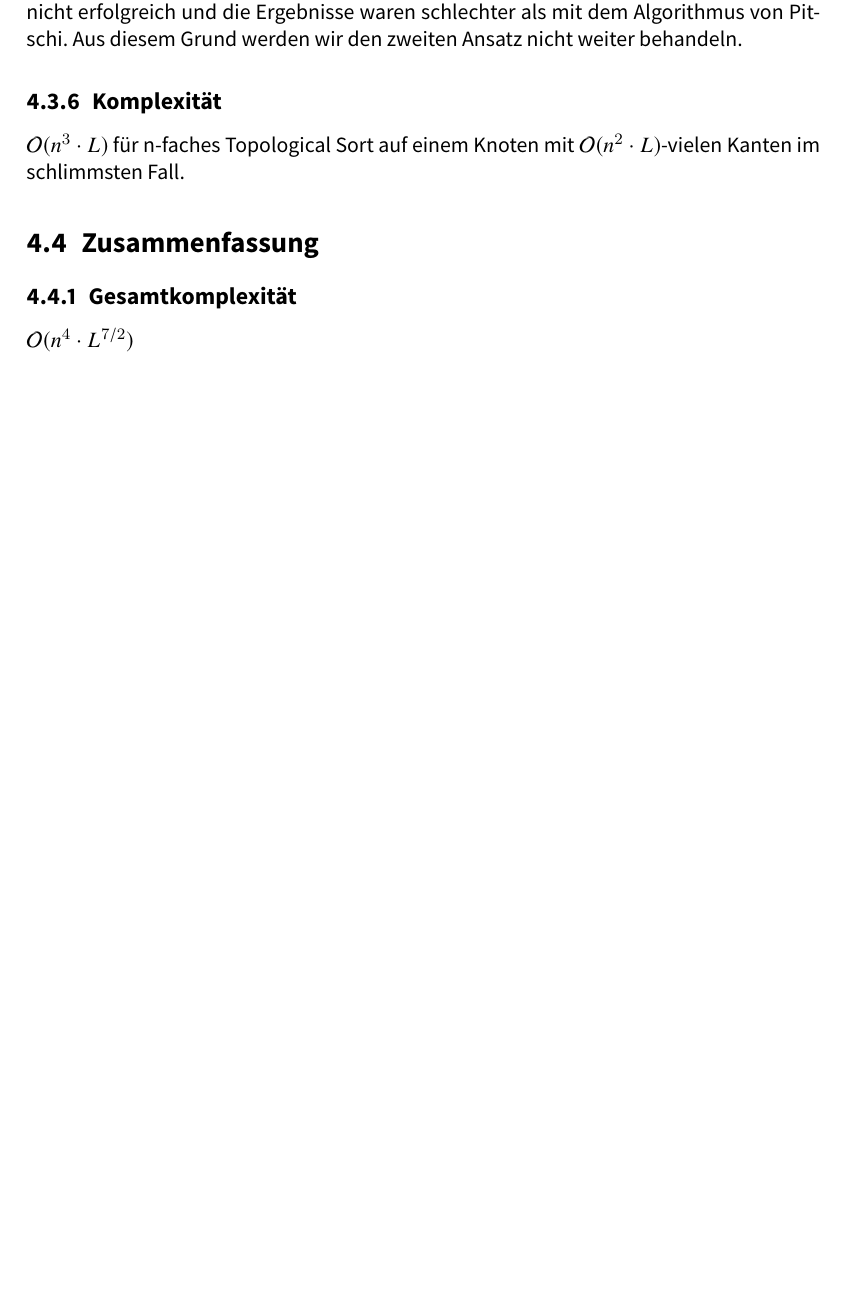
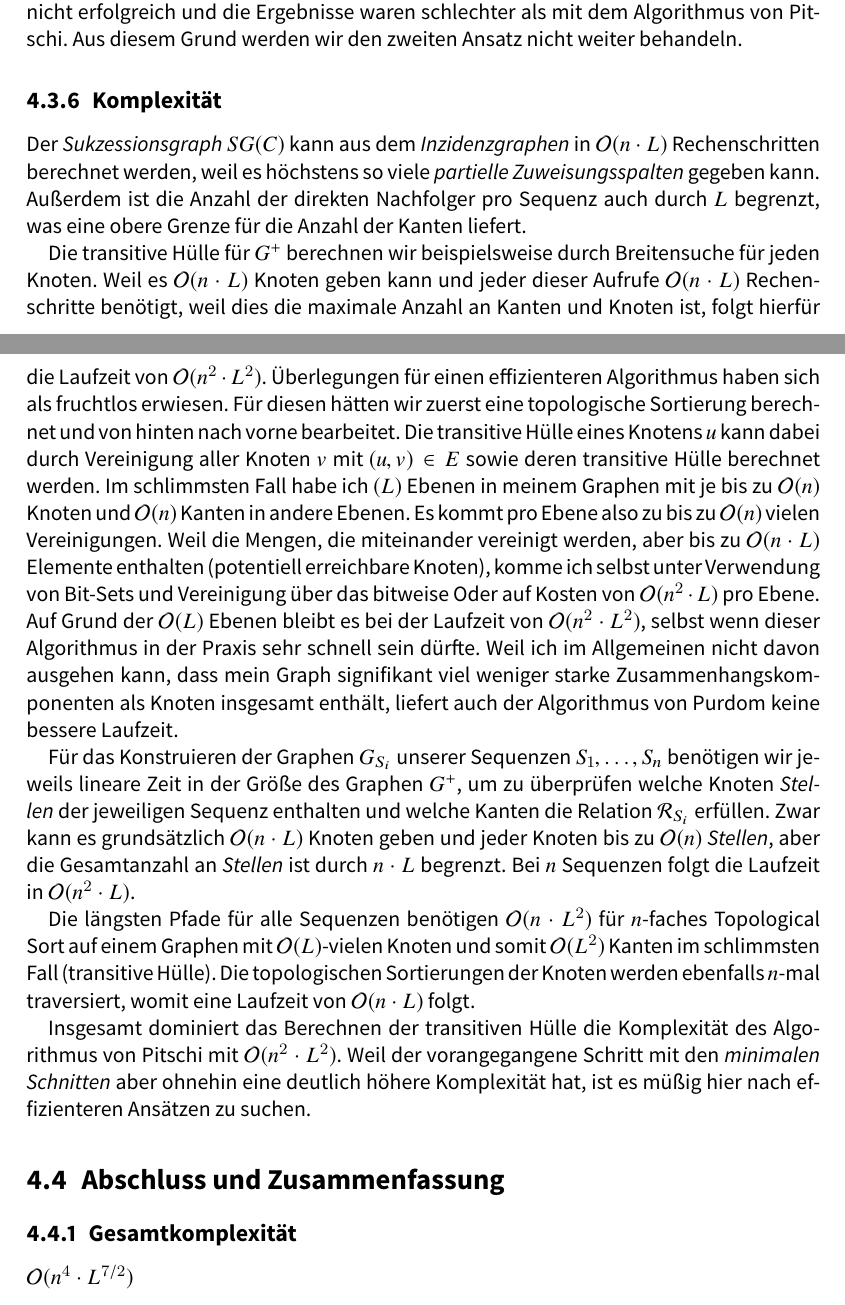
Before and after one commit to the-klingspor/graph-theoretic-approach-for-MSA-bt, a LaTeX book (Bachelorarbeit/Hauptdokument.tex, which reads Bachelorarbeit/chapter/min-cut.tex): part of page 61 of 71 before the commit and two parts of pages 61 and 62 of 71 after it, the two joined at a grey line, cut so that both start at the same text, the shorter picture padded with empty space. The pictures show the PDF file Bachelorarbeit/Hauptdokument.pdf that the author committed with the source.

Commit message:
komplexität pitschi

```diff
--- a/Bachelorarbeit/chapter/min-cut.tex
+++ b/Bachelorarbeit/chapter/min-cut.tex
@@ -1182,7 +1184,15 @@ Das Verfahren funktioniert so, dass der Experte \emph{Fragmente} (die auch nur p
 
 \subsection{Komplexität}
 
-$\oh(n^3\cdot L)$ für n-faches Topological Sort auf einem Knoten mit $\oh(n^2\cdot L)$-vielen Kanten im schlimmsten Fall.
+Der \emph{Sukzessionsgraph} $SG(C)$ kann aus dem \emph{Inzidenzgraphen} in $\oh(n\cdot L)$ Rechenschritten berechnet werden, weil es höchstens so viele \emph{partielle Zuweisungsspalten} gegeben kann. Außerdem ist die Anzahl der direkten Nachfolger pro Sequenz auch durch $L$ begrenzt, was eine obere Grenze für die Anzahl der Kanten liefert.
+
+Die transitive Hülle für $G^{+}$ berechnen wir beispielsweise durch Breitensuche für jeden Knoten. Weil es $\oh(n\cdot L)$ Knoten geben kann und jeder dieser Aufrufe $\oh(n\cdot L)$ Rechenschritte benötigt, weil dies die maximale Anzahl an Kanten und Knoten ist, folgt hierfür die Laufzeit von $\oh(n^2\cdot L^2)$. Überlegungen für einen effizienteren Algorithmus haben sich als fruchtlos erwiesen. Für diesen hätten wir zuerst eine topologische Sortierung berechnet und von hinten nach vorne bearbeitet. Die transitive Hülle eines Knotens $u$ kann dabei durch Vereinigung aller Knoten $v$ mit $(u,v) \in E$ sowie deren transitive Hülle berechnet werden. Im schlimmsten Fall habe ich $\o(L)$ Ebenen in meinem Graphen mit je bis zu $\oh(n)$ Knoten und $\oh(n)$ Kanten in andere Ebenen. Es kommt pro Ebene also zu bis zu $\oh(n)$ vielen Vereinigungen. Weil die Mengen, die miteinander vereinigt werden, aber bis zu $\oh(n\cdot L)$ Elemente enthalten (potentiell erreichbare Knoten), komme ich selbst unter Verwendung von Bit-Sets und Vereinigung über das bitweise Oder auf Kosten von $\oh(n^2\cdot L)$ pro Ebene. Auf Grund der $\oh(L)$ Ebenen bleibt es bei der Laufzeit von $\oh(n^2\cdot L^2)$, selbst wenn dieser Algorithmus in der Praxis sehr schnell sein dürfte. Weil ich im Allgemeinen nicht davon ausgehen kann, dass mein Graph signifikant viel weniger starke Zusammenhangskomponenten als Knoten insgesamt enthält, liefert auch der Algorithmus von Purdom keine bessere Laufzeit.
+
+Für das Konstruieren der Graphen $G_{S_i}$ unserer Sequenzen $S_1, \dots, S_n$ benötigen wir jeweils lineare Zeit in der Größe des Graphen $G^{+}$, um zu überprüfen welche Knoten \emph{Stellen} der jeweiligen Sequenz enthalten und welche Kanten die Relation $\mathcal{R}_{S_i}$ erfüllen. Zwar kann es grundsätzlich $\oh(n\cdot L)$ Knoten geben und jeder Knoten bis zu $\oh(n)$ \emph{Stellen}, aber die Gesamtanzahl an \emph{Stellen} ist durch $n\cdot L$ begrenzt. Bei $n$ Sequenzen folgt die Laufzeit in $\oh(n^2\cdot L)$.
+
+Die längsten Pfade für alle Sequenzen benötigen $\oh(n\cdot L^2)$ für $n$-faches Topological Sort auf einem Graphen mit $\oh(L)$-vielen Knoten und somit $\oh(L^2)$ Kanten im schlimmsten Fall (transitive Hülle). Die topologischen Sortierungen der Knoten werden ebenfalls $n$-mal traversiert, womit eine Laufzeit von $\oh(n\cdot L)$ folgt.
+
+Insgesamt dominiert das Berechnen der transitiven Hülle die Komplexität des Algorithmus von Pitschi mit $\oh(n^2\cdot L^2)$. Weil der vorangegangene Schritt mit den \emph{minimalen Schnitten} aber ohnehin eine deutlich höhere Komplexität hat, ist es müßig hier nach effizienteren Ansätzen zu suchen.
 
 \section{Abschluss und Zusammenfassung}
 
```
Also changed, not shown: Bachelorarbeit/Hauptdokument.pdf, Bachelorarbeit/chapter/min-cut.tex (2 more changed lines), 9 other files.
